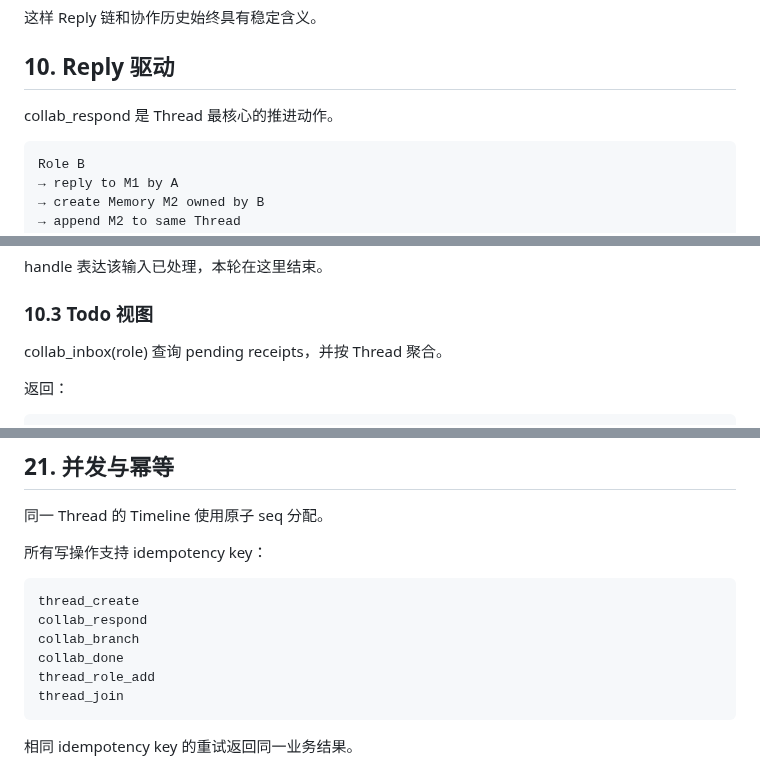
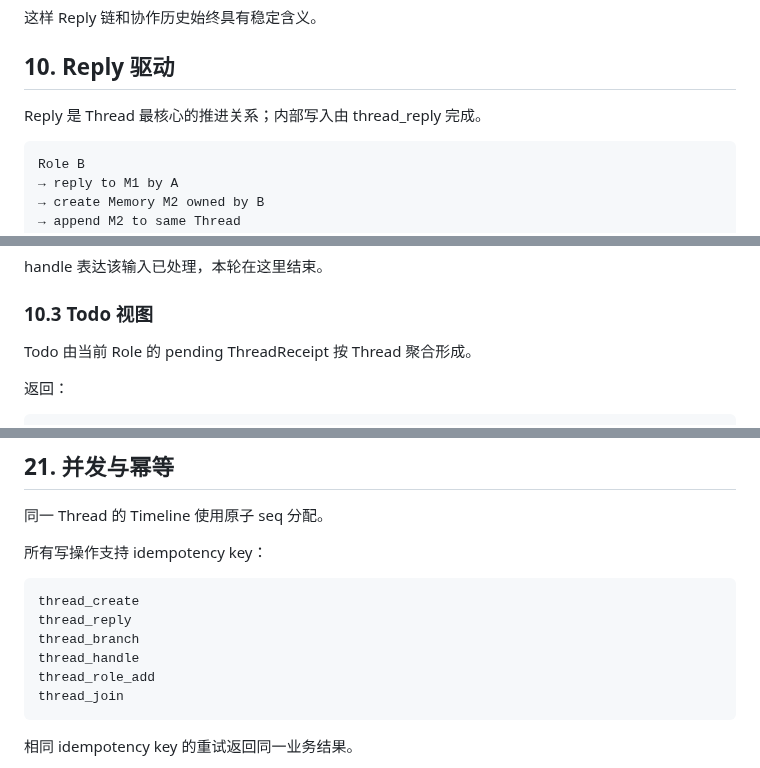
Before and after one commit to samelabs/Kungfu, a Markdown page: docs/thread-prd.md, 3 parts joined by grey strips. Rendered like a GitHub page.

Commit message:
docs: keep Thread internals distinct from agent surface

```diff
--- a/docs/thread-prd.md
+++ b/docs/thread-prd.md
@@ -456,7 +456,7 @@ Memory 可以继续作为独立存储对象演化；Thread 读取当时进入协
 
 ## 10. Reply 驱动
 
-collab_respond 是 Thread 最核心的推进动作。
+Reply 是 Thread 最核心的推进关系；内部写入由 thread_reply 完成。
 
 ~~~
 Role B
@@ -569,7 +569,7 @@ handle 表达该输入已处理，本轮在这里结束。
 
 ### 10.3 Todo 视图
 
-collab_inbox(role) 查询 pending receipts，并按 Thread 聚合。
+Todo 由当前 Role 的 pending ThreadReceipt 按 Thread 聚合形成。
 
 返回：
 
@@ -1001,9 +1001,9 @@ Thread revision 用于判断结构变化。
 
 ~~~
 thread_create
-collab_respond
-collab_branch
-collab_done
+thread_reply
+thread_branch
+thread_handle
 thread_role_add
 thread_join
 ~~~
```
Also changed, not shown: other parts of docs/thread-prd.md (+1 -1 lines).
